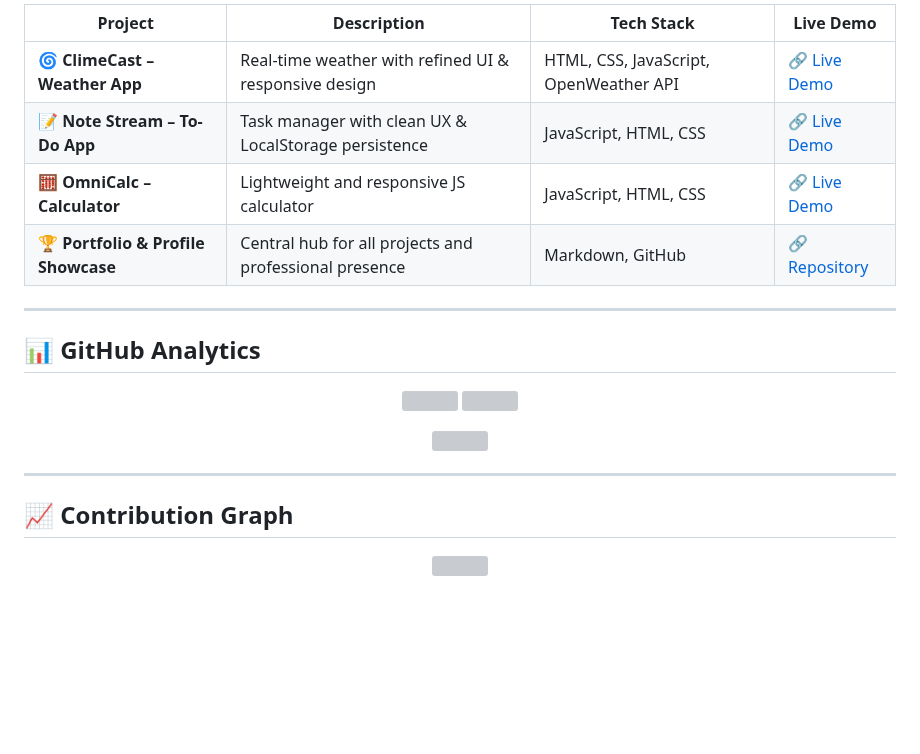
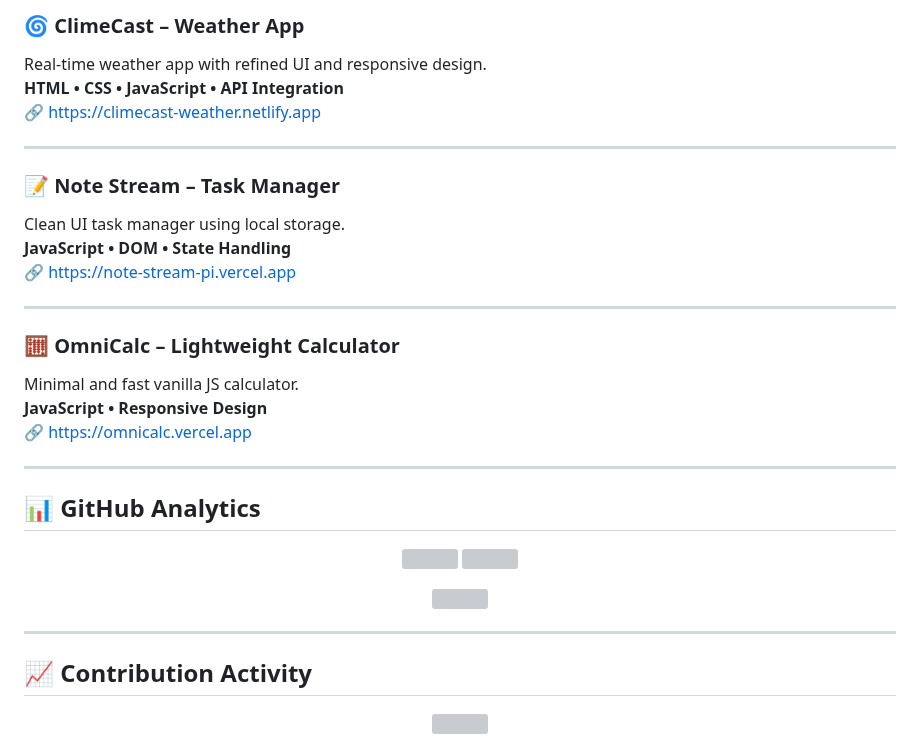
Before and after one commit to Bhavu7/Bhavu7, a Markdown page: README.md, the part around one of its changes. Drawn GitHub-style; blank space fills up the shorter version; grey boxes are pictures that could not be loaded.

```diff
--- a/README.md
+++ b/README.md
@@ -55,10 +47,22 @@
 
-| Project | Description | Tech Stack | Live Demo |
-|----------|-------------|------------|-----------|
-| 🌀 **ClimeCast – Weather App** | Real-time weather with refined UI & responsive design | HTML, CSS, JavaScript, OpenWeather API | 🔗 [Live Demo](https://climecast-weather.netlify.app) |
-| 📝 **Note Stream – To-Do App** | Task manager with clean UX & LocalStorage persistence | JavaScript, HTML, CSS | 🔗 [Live Demo](https://note-stream-pi.vercel.app) |
-| 🧮 **OmniCalc – Calculator** | Lightweight and responsive JS calculator | JavaScript, HTML, CSS | 🔗 [Live Demo](https://omnicalc.vercel.app) |
-| 🏆 **Portfolio & Profile Showcase** | Central hub for all projects and professional presence | Markdown, GitHub | 🔗 [Repository](https://github.com/Bhavu7/Bhavu7) |
+### 🌀 ClimeCast – Weather App
+Real-time weather app with refined UI and responsive design.
+**HTML • CSS • JavaScript • API Integration**
+🔗 https://climecast-weather.netlify.app
+
+---
+
+### 📝 Note Stream – Task Manager
+Clean UI task manager using local storage.
+**JavaScript • DOM • State Handling**
+🔗 https://note-stream-pi.vercel.app
+
+---
+
+### 🧮 OmniCalc – Lightweight Calculator
+Minimal and fast vanilla JS calculator.
+**JavaScript • Responsive Design**
+🔗 https://omnicalc.vercel.app
 
 ---
 
@@ -76,5 +79,5 @@
 
 ---
 
-## 📈 Contribution Graph
+## 📈 Contribution Activity
 
```
Also changed, not shown: other parts of README.md (+28 -65 lines).
